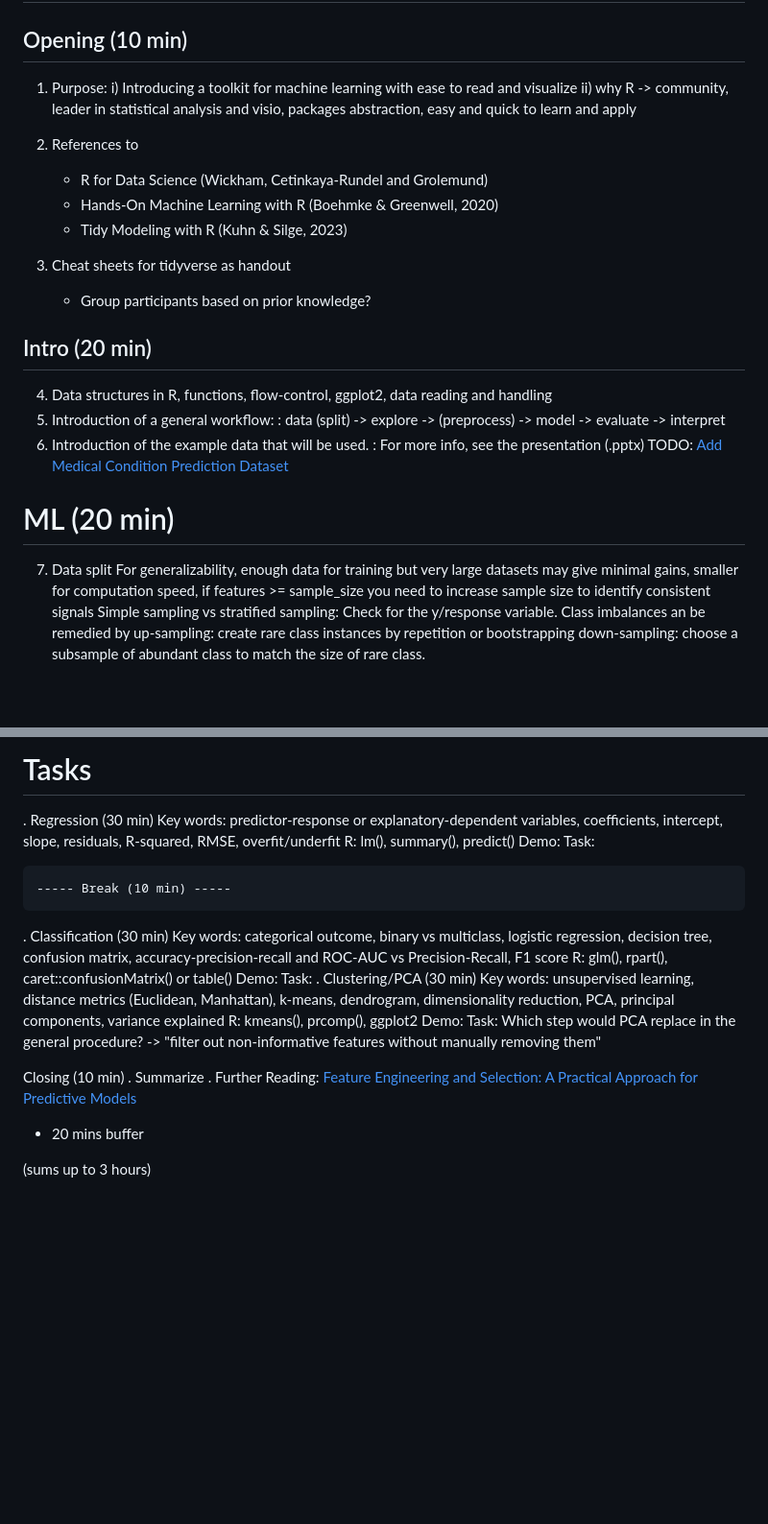
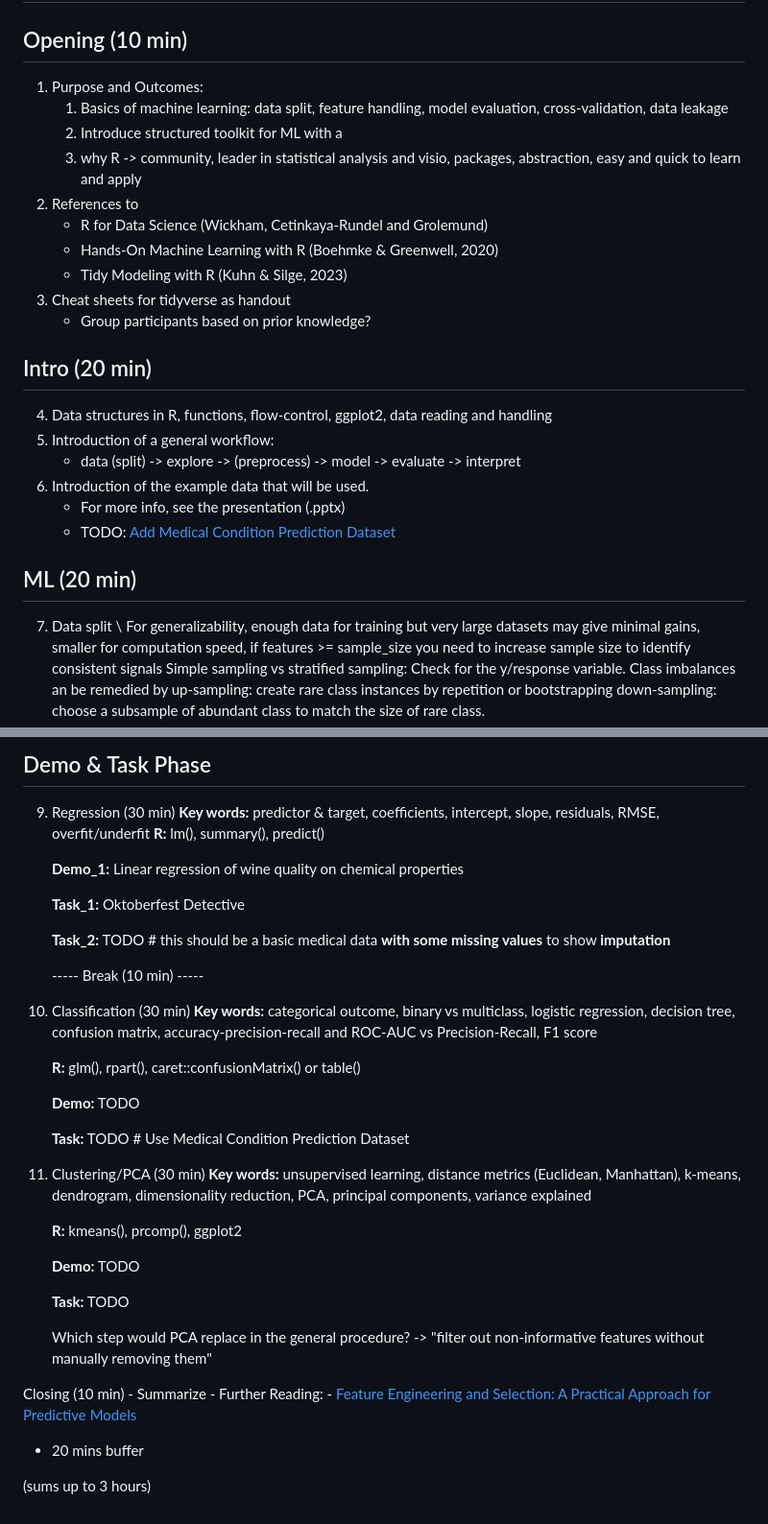
Before and after one commit to Bioinformatics-Munich-Student-Lab/ML_in_R, a Markdown page: README.md, 2 parts joined by grey strips. Shown at 96% size. Drawn GitHub-style; blank space fills up the shorter version.

Commit message:
added todos

```diff
--- a/README.md
+++ b/README.md
@@ -10,29 +10,28 @@ Title: Introduction to Hands-on Machine Learning with R
 
 # === Flow === #
 ## Opening (10 min)
-1. Purpose:
-    i) Introducing a toolkit for machine learning with ease to read and visualize
-    ii) why R -> community, leader in statistical analysis and visio, packages
-                abstraction, easy and quick to learn and apply
+1. Purpose and Outcomes:
+    1) Basics of machine learning: data split, feature handling, model evaluation, cross-validation, data leakage
+    2) Introduce structured toolkit for ML with a
+    3) why R -> community, leader in statistical analysis and visio, packages, abstraction, easy and quick to learn and apply
 2. References to
     - R for Data Science (Wickham, Cetinkaya-Rundel and Grolemund)
     - Hands-On Machine Learning with R (Boehmke & Greenwell, 2020)
     - Tidy Modeling with R (Kuhn & Silge, 2023)
-
 3. Cheat sheets for tidyverse as handout
     - Group participants based on prior knowledge?
 
 ## Intro (20 min)
 4. Data structures in R, functions, flow-control, ggplot2, data reading and handling
 5. Introduction of a general workflow:
-    : data (split) -> explore -> (preprocess) -> model -> evaluate -> interpret
+    - data (split) -> explore -> (preprocess) -> model -> evaluate -> interpret
 6. Introduction of the example data that will be used.
-    : For more info, see the presentation (.pptx)
-    TODO: [Add Medical Condition Prediction Dataset](https://www.kaggle.com/datasets/marius2303/medical-condition-prediction-dataset)
+    - For more info, see the presentation (.pptx)
+    - TODO: [Add Medical Condition Prediction Dataset](https://www.kaggle.com/datasets/marius2303/medical-condition-prediction-dataset)
 
 
-# ML (20 min)
-7. Data split
+## ML (20 min)
+7. Data split \\
     For generalizability, enough data for training but very large datasets may give minimal gains, smaller for computation speed, if features >= sample_size you need to increase sample size to identify consistent signals
     Simple sampling vs stratified sampling: Check for the y/response variable.
     Class imbalances an be remedied by
@@ -43,32 +42,43 @@ Title: Introduction to Hands-on Machine Learning with R
 
-# Tasks
-. Regression (30 min)
-    Key words: predictor-response or explanatory-dependent variables, coefficients, intercept, slope,
-                residuals, R-squared, RMSE, overfit/underfit
-    R: lm(), summary(), predict()
-    Demo:
-    Task:
+## Demo & Task Phase
+9. Regression (30 min)
+    **Key words:** predictor & target, coefficients, intercept, slope, residuals, RMSE, overfit/underfit
+    **R:** lm(), summary(), predict()
+
+    **Demo_1:** Linear regression of wine quality on chemical properties
+
+    **Task_1:** Oktoberfest Detective
+
+    **Task_2:** TODO # this should be a basic medical data **with some missing values** to show **imputation**
 
     ----- Break (10 min) -----
 
-. Classification (30 min)
-    Key words: categorical outcome, binary vs multiclass, logistic regression, decision tree, confusion matrix,
+10. Classification (30 min)
+    **Key words:** categorical outcome, binary vs multiclass, logistic regression, decision tree, confusion matrix,
                 accuracy-precision-recall and ROC-AUC vs Precision-Recall, F1 score
-    R: glm(), rpart(), caret::confusionMatrix() or table()
-    Demo:
-    Task:
-. Clustering/PCA (30 min)
-    Key words: unsupervised learning, distance metrics (Euclidean, Manhattan), k-means, dendrogram,
+
+    **R:** glm(), rpart(), caret::confusionMatrix() or table()
+
+    **Demo:** TODO
+
+    **Task:** TODO # Use Medical Condition Prediction Dataset
+
+11. Clustering/PCA (30 min)
+    **Key words:** unsupervised learning, distance metrics (Euclidean, Manhattan), k-means, dendrogram,
                 dimensionality reduction, PCA, principal components, variance explained
-    R: kmeans(), prcomp(), ggplot2
-    Demo:
-    Task:
+
+    **R:** kmeans(), prcomp(), ggplot2
+
+    **Demo:** TODO
+
+    **Task:** TODO
+
     Which step would PCA replace in the general procedure? -> "filter out non-informative features without manually removing them"
 
 Closing (10 min)
-. Summarize
-. Further Reading:
-    [Feature Engineering and Selection: A Practical Approach for Predictive Models](http://www.feat.engineering/)
+    - Summarize
+    - Further Reading:
+        - [Feature Engineering and Selection: A Practical Approach for Predictive Models](http://www.feat.engineering/)
 
 + 20 mins buffer
 
```
Also changed, not shown: other parts of README.md (+1 -1 lines).
